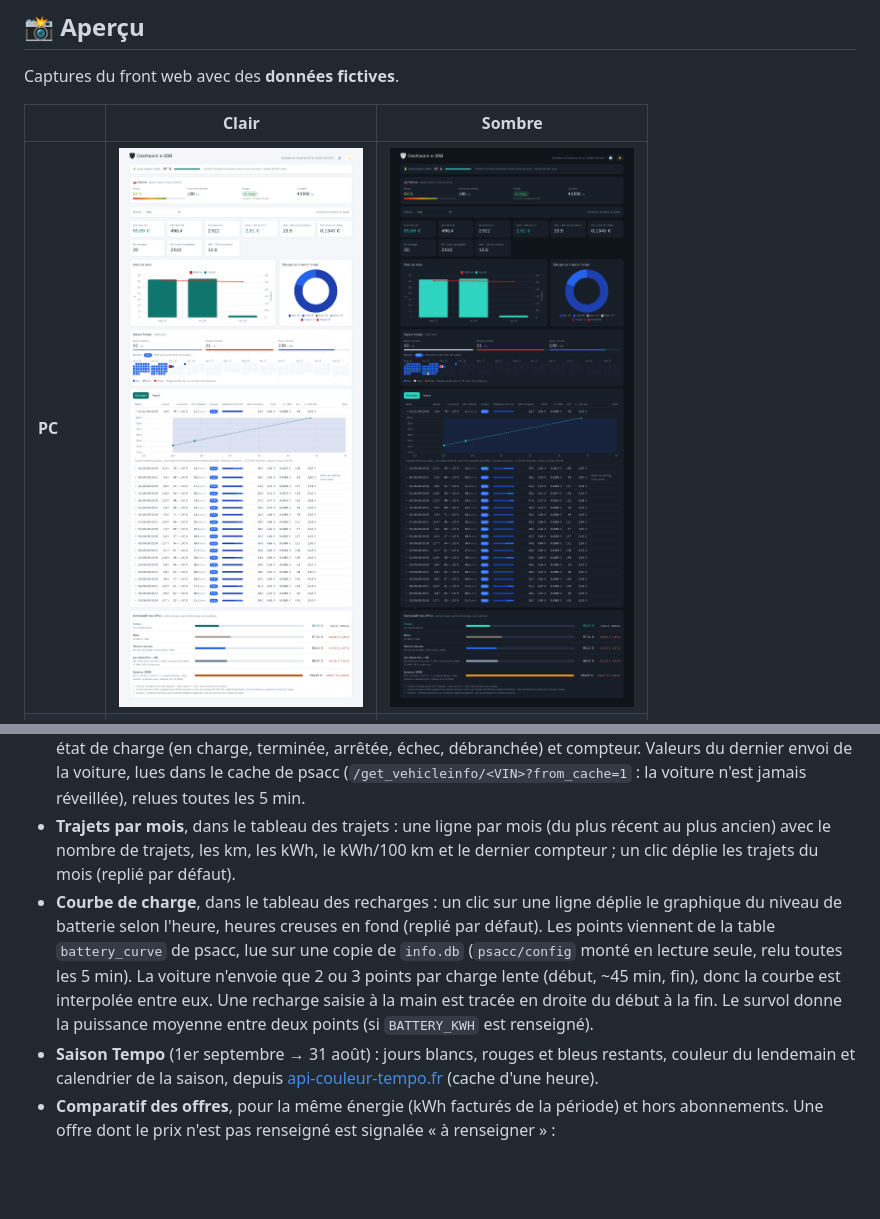
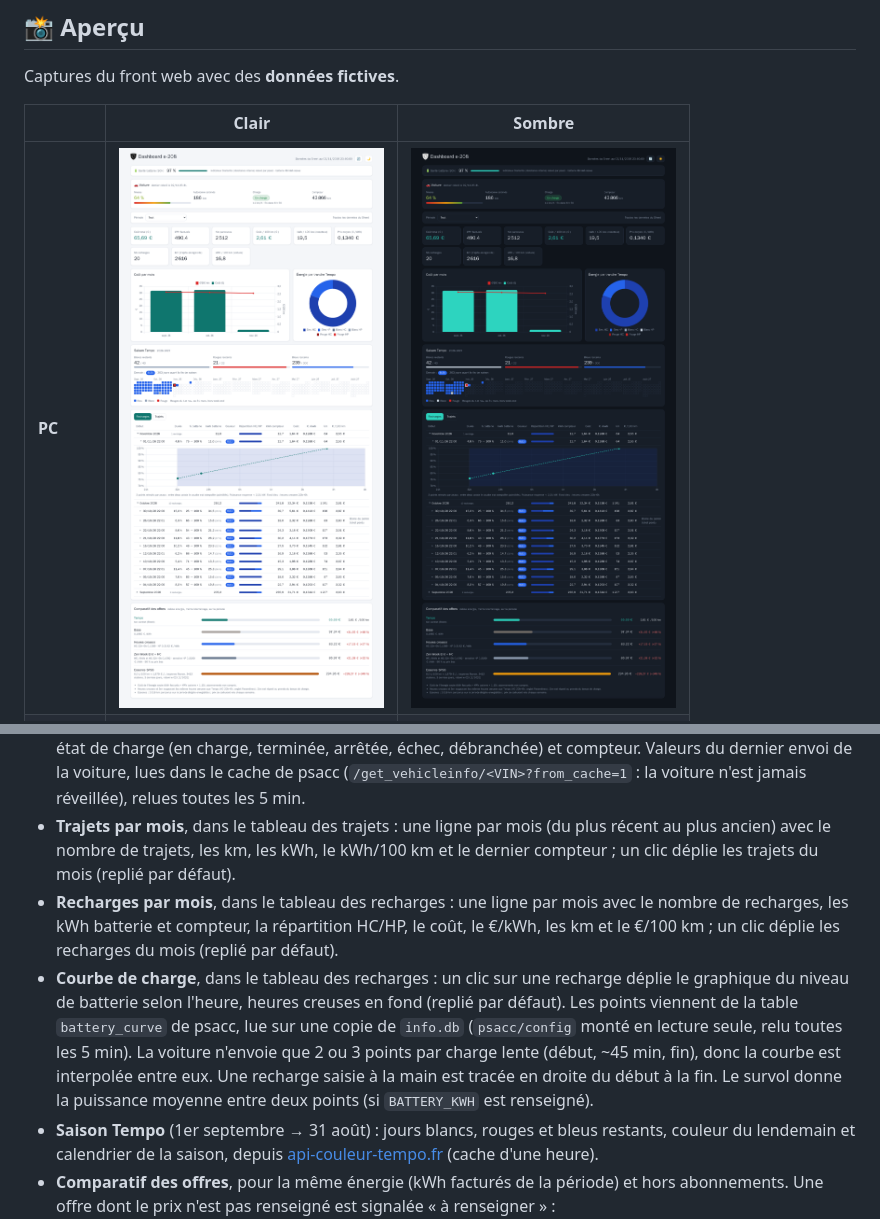
Before and after one commit to Demonic31/ev-dashboard-cost-tracker, a Markdown page: README.md, 2 parts joined by grey strips. Rendered like a GitHub page; pictures changed too: docs/screenshots/pc-dark.png, docs/screenshots/pc-light.png; blank space fills up the shorter version.

```diff
--- a/README.md
+++ b/README.md
@@ -114,7 +114,8 @@ Puis ouvrir `http://<LAN_IP>:8080`. La page affiche ce que le Sheet a calculé,
 * **Santé batterie (SOH)**, en haut de page : dernier SOH relevé par psacc (champ « resistance » de l'API Stellantis, qui ne mesure pas forcément la capacité restante), lu sur l'API web de psacc par le réseau Docker interne (`/get_vehicles` et `/battery/soh/<VIN>`, lecture seule, sans appel à Stellantis), relu toutes les heures.
 * **Voiture**, sous le SOH : niveau de batterie (couleur du rouge au vert selon la charge), autonomie estimée, état de charge (en charge, terminée, arrêtée, échec, débranchée) et compteur. Valeurs du dernier envoi de la voiture, lues dans le cache de psacc (`/get_vehicleinfo/<VIN>?from_cache=1` : la voiture n'est jamais réveillée), relues toutes les 5 min.
 * **Trajets par mois**, dans le tableau des trajets : une ligne par mois (du plus récent au plus ancien) avec le nombre de trajets, les km, les kWh, le kWh/100 km et le dernier compteur ; un clic déplie les trajets du mois (replié par défaut).
-* **Courbe de charge**, dans le tableau des recharges : un clic sur une ligne déplie le graphique du niveau de batterie selon l'heure, heures creuses en fond (replié par défaut). Les points viennent de la table `battery_curve` de psacc, lue sur une copie de `info.db` (`psacc/config` monté en lecture seule, relu toutes les 5 min). La voiture n'envoie que 2 ou 3 points par charge lente (début, ~45 min, fin), donc la courbe est interpolée entre eux. Une recharge saisie à la main est tracée en droite du début à la fin. Le survol donne la puissance moyenne entre deux points (si `BATTERY_KWH` est renseigné).
+* **Recharges par mois**, dans le tableau des recharges : une ligne par mois avec le nombre de recharges, les kWh batterie et compteur, la répartition HC/HP, le coût, le €/kWh, les km et le €/100 km ; un clic déplie les recharges du mois (replié par défaut).
+* **Courbe de charge**, dans le tableau des recharges : un clic sur une recharge déplie le graphique du niveau de batterie selon l'heure, heures creuses en fond (replié par défaut). Les points viennent de la table `battery_curve` de psacc, lue sur une copie de `info.db` (`psacc/config` monté en lecture seule, relu toutes les 5 min). La voiture n'envoie que 2 ou 3 points par charge lente (début, ~45 min, fin), donc la courbe est interpolée entre eux. Une recharge saisie à la main est tracée en droite du début à la fin. Le survol donne la puissance moyenne entre deux points (si `BATTERY_KWH` est renseigné).
 * **Saison Tempo** (1er septembre → 31 août) : jours blancs, rouges et bleus restants, couleur du lendemain et calendrier de la saison, depuis [api-couleur-tempo.fr](https://www.api-couleur-tempo.fr) (cache d'une heure).
 * **Comparatif des offres**, pour la même énergie (kWh facturés de la période) et hors abonnements. Une offre dont le prix n'est pas renseigné est signalée « à renseigner » :
   * **Tempo** : ton coût réel, calculé par le Sheet ;
```
Also changed, not shown: 1 other file.
